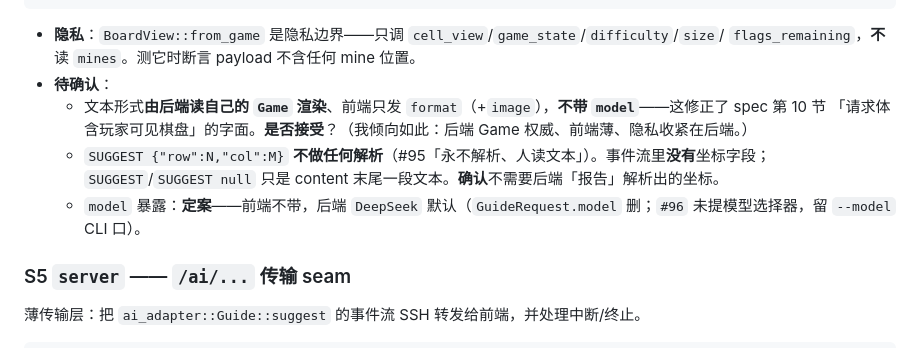
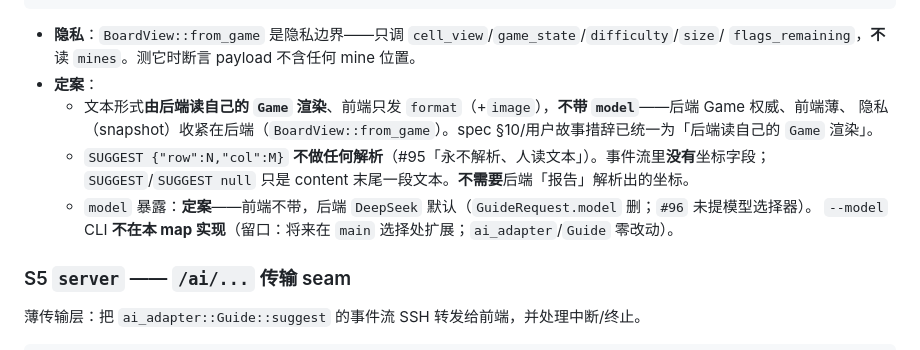
Before and after one commit to MiSmiler/ai-minesweeper, a Markdown page: docs/seams.md, the part around the change. Drawn GitHub-style.

Commit message:
docs: settle S4 open decisions (render, SUGGEST, model exposure)
- Text board is rendered by the backend from its own Game (frontend sends only
  format, + image_data_url for form D); snapshot privacy stays enforced in the
  backend via BoardView::from_game.
- SUGGEST is not parsed; the event stream has no coordinate field (human-read).
- Model exposure decided: frontend sends none, backend uses DeepSeek default;
  --model CLI is NOT implemented in this map (a future hook in main).

```diff
--- a/docs/seams.md
+++ b/docs/seams.md
@@ -353,12 +353,13 @@ pub fn tools(handle: &GameHandle) -> Vec<Arc<dyn Tool>>;
 
 - **隐私**：`BoardView::from_game` 是隐私边界——只调 `cell_view`/`game_state`/`difficulty`/`size`/
   `flags_remaining`，**不**读 `mines`。测它时断言 payload 不含任何 mine 位置。
-- **待确认**：
-  - 文本形式**由后端读自己的 `Game` 渲染**、前端只发 `format`（+`image`），**不带 `model`**——这修正了 spec 第 10 节
-    「请求体含玩家可见棋盘」的字面。**是否接受**？（我倾向如此：后端 Game 权威、前端薄、隐私收紧在后端。）
+- **定案**：
+  - 文本形式**由后端读自己的 `Game` 渲染**、前端只发 `format`（+`image`），**不带 `model`**——后端 Game 权威、前端薄、
+    隐私（snapshot）收紧在后端（`BoardView::from_game`）。spec §10/用户故事措辞已统一为「后端读自己的 `Game` 渲染」。
   - `SUGGEST {"row":N,"col":M}` **不做任何解析**（#95「永不解析、人读文本」）。事件流里**没有**坐标字段；
-    `SUGGEST`/`SUGGEST null` 只是 content 末尾一段文本。**确认**不需要后端「报告」解析出的坐标。
-  - `model` 暴露：**定案**——前端不带，后端 `DeepSeek` 默认（`GuideRequest.model` 删；`#96` 未提模型选择器，留 `--model` CLI 口）。
+    `SUGGEST`/`SUGGEST null` 只是 content 末尾一段文本。**不需要**后端「报告」解析出的坐标。
+  - `model` 暴露：**定案**——前端不带，后端 `DeepSeek` 默认（`GuideRequest.model` 删；`#96` 未提模型选择器）。
+    `--model` CLI **不在本 map 实现**（留口：将来在 `main` 选择处扩展；`ai_adapter`/`Guide` 零改动）。
 
 ### S5 `server` —— `/ai/...` 传输 seam
 
```
Also changed, not shown: docs/spec-ai-guide-mode.md (+1 -1 lines).
